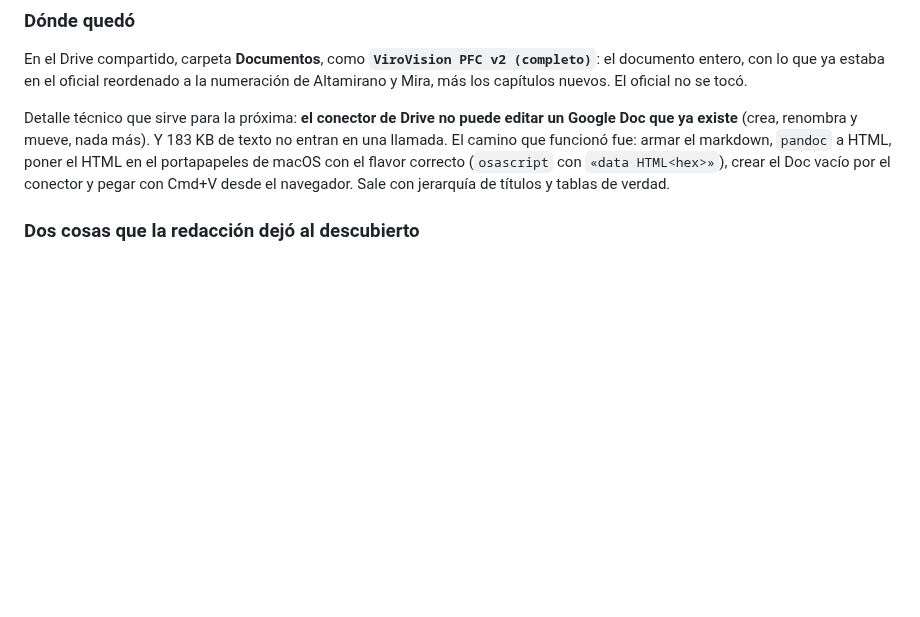
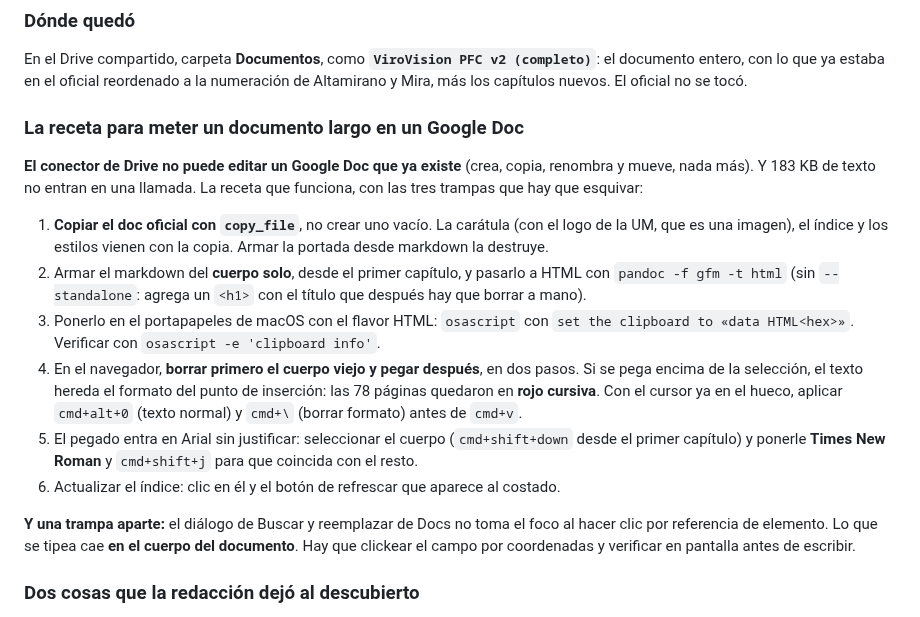
Before and after one commit to juanlu-a/viro_vision, a Markdown page: docs/SESSION-LOG.md, the part around the change. GitHub-like rendering; blank space fills up the shorter version.

Commit message:
docs(session-log): the recipe that actually works for pasting a long document into a Google Doc
Copy the official doc instead of creating an empty one (the cover carries an image and the
index is a real TOC), delete the old body before pasting instead of pasting over the
selection (otherwise the text inherits the insertion point's formatting), and reset the
paragraph style at the cursor first.

```diff
--- a/docs/SESSION-LOG.md
+++ b/docs/SESSION-LOG.md
@@ -2414,11 +2414,31 @@ En el Drive compartido, carpeta **Documentos**, como **`ViroVision PFC v2 (compl
 entero, con lo que ya estaba en el oficial reordenado a la numeración de Altamirano y Mira, más los
 capítulos nuevos. El oficial no se tocó.
 
-Detalle técnico que sirve para la próxima: **el conector de Drive no puede editar un Google Doc que
-ya existe** (crea, renombra y mueve, nada más). Y 183 KB de texto no entran en una llamada. El camino
-que funcionó fue: armar el markdown, `pandoc` a HTML, poner el HTML en el portapapeles de macOS con
-el flavor correcto (`osascript` con `«data HTML<hex>»`), crear el Doc vacío por el conector y pegar
-con Cmd+V desde el navegador. Sale con jerarquía de títulos y tablas de verdad.
+### La receta para meter un documento largo en un Google Doc
+
+**El conector de Drive no puede editar un Google Doc que ya existe** (crea, copia, renombra y mueve,
+nada más). Y 183 KB de texto no entran en una llamada. La receta que funciona, con las tres trampas
+que hay que esquivar:
+
+1. **Copiar el doc oficial con `copy_file`**, no crear uno vacío. La carátula (con el logo de la UM,
+   que es una imagen), el índice y los estilos vienen con la copia. Armar la portada desde markdown
+   la destruye.
+2. Armar el markdown del **cuerpo solo**, desde el primer capítulo, y pasarlo a HTML con
+   `pandoc -f gfm -t html` (sin `--standalone`: agrega un `<h1>` con el título que después hay que
+   borrar a mano).
+3. Ponerlo en el portapapeles de macOS con el flavor HTML: `osascript` con
+   `set the clipboard to «data HTML<hex>»`. Verificar con `osascript -e 'clipboard info'`.
+4. En el navegador, **borrar primero el cuerpo viejo y pegar después**, en dos pasos. Si se pega
+   encima de la selección, el texto hereda el formato del punto de inserción: las 78 páginas
+   quedaron en **rojo cursiva**. Con el cursor ya en el hueco, aplicar `cmd+alt+0` (texto normal) y
+   `cmd+\` (borrar formato) antes de `cmd+v`.
+5. El pegado entra en Arial sin justificar: seleccionar el cuerpo (`cmd+shift+down` desde el primer
+   capítulo) y ponerle **Times New Roman** y `cmd+shift+j` para que coincida con el resto.
+6. Actualizar el índice: clic en él y el botón de refrescar que aparece al costado.
+
+**Y una trampa aparte:** el diálogo de Buscar y reemplazar de Docs no toma el foco al hacer clic por
+referencia de elemento. Lo que se tipea cae **en el cuerpo del documento**. Hay que clickear el campo
+por coordenadas y verificar en pantalla antes de escribir.
 
 ### Dos cosas que la redacción dejó al descubierto
 
```
